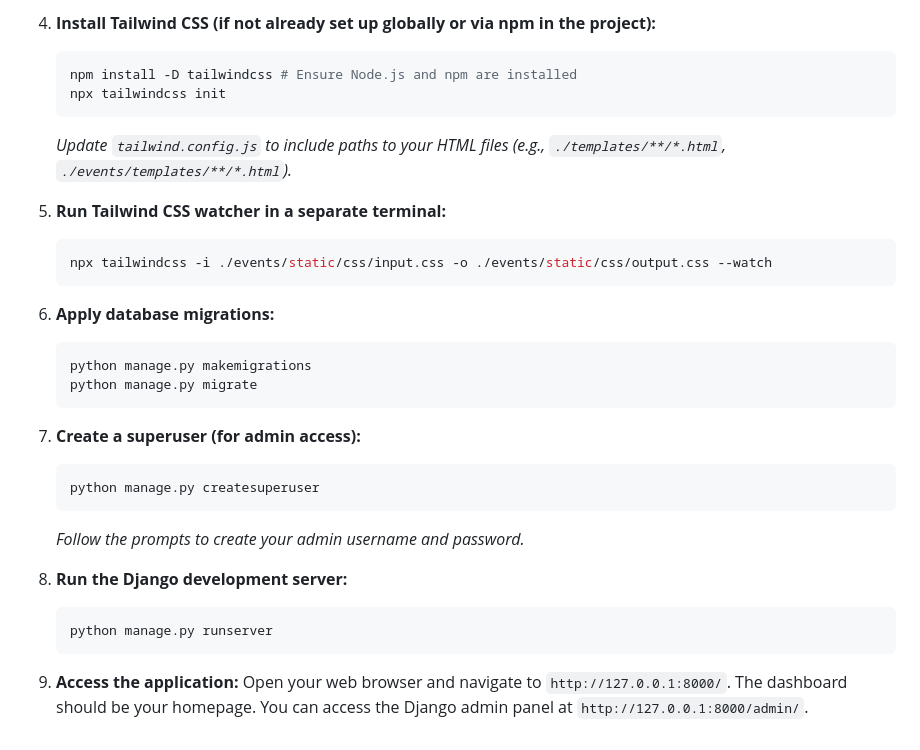
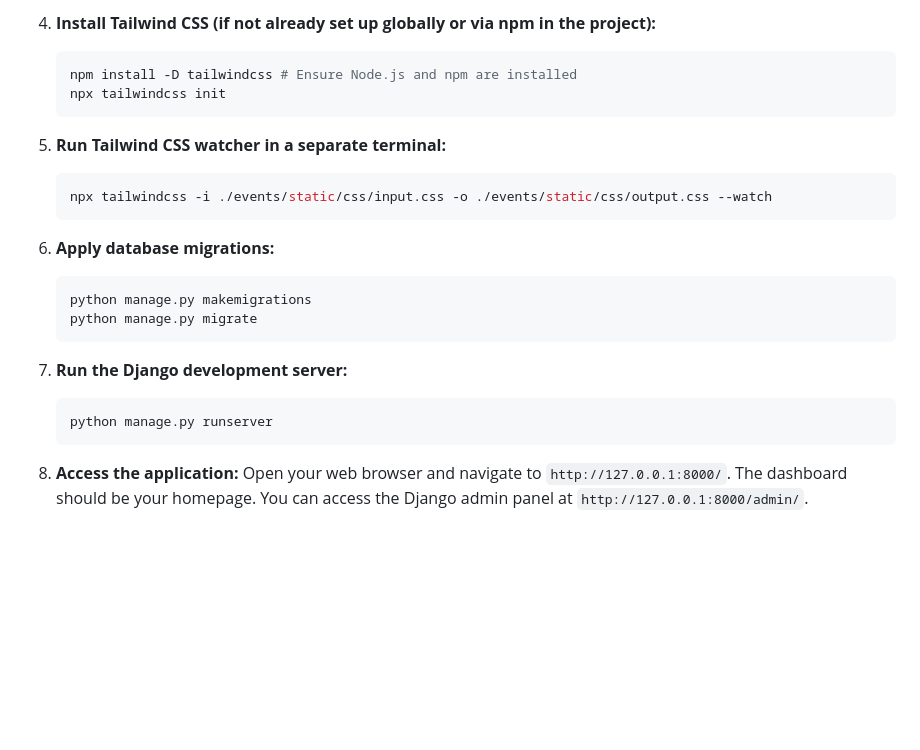
Before and after one commit to MushfiqPlabon/EventMan, a Markdown page: Readme.md, the part around the change printed below. GitHub-like rendering; blank space fills up the shorter version.

````diff
--- a/Readme.md
+++ b/Readme.md
@@ -80,32 +86,29 @@ Follow these steps to get EventMan up and running on your local machine:
 
 4.  **Install Tailwind CSS (if not already set up globally or via npm in the project):**
+
     ```bash
     npm install -D tailwindcss # Ensure Node.js and npm are installed
     npx tailwindcss init
     ```
-    *Update `tailwind.config.js` to include paths to your HTML files (e.g., `./templates/**/*.html`, `./events/templates/**/*.html`).*
 
 5.  **Run Tailwind CSS watcher in a separate terminal:**
+
     ```bash
     npx tailwindcss -i ./events/static/css/input.css -o ./events/static/css/output.css --watch
     ```
 
 6.  **Apply database migrations:**
+
     ```bash
     python manage.py makemigrations
     python manage.py migrate
     ```
 
-7.  **Create a superuser (for admin access):**
-    ```bash
-    python manage.py createsuperuser
-    ```
-    *Follow the prompts to create your admin username and password.*
+7.  **Run the Django development server:**
 
-8.  **Run the Django development server:**
     ```bash
     python manage.py runserver
     ```
 
-9.  **Access the application:**
+8.  **Access the application:**
     Open your web browser and navigate to `http://127.0.0.1:8000/`. The dashboard should be your homepage. You can access the Django admin panel at `http://127.0.0.1:8000/admin/`.
````
Also changed, not shown: other parts of Readme.md (+43 -37 lines).
